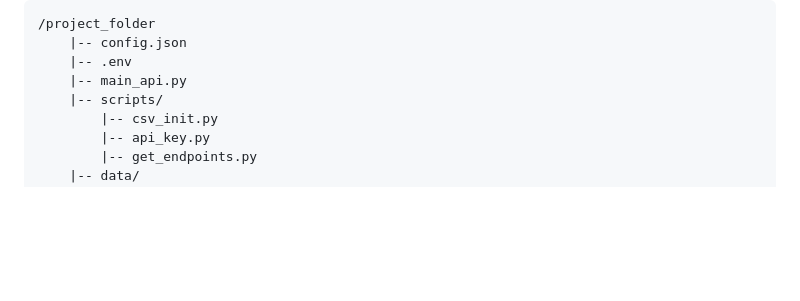
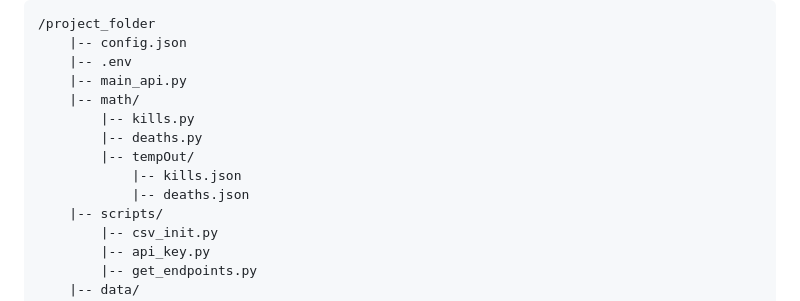
Before and after one commit to JTWP-org/JTWP.app-API-backend, a Markdown page: README.MD, the part around the change. Drawn GitHub-style; blank space fills up the shorter version.

```diff
--- a/README.MD
+++ b/README.MD
@@ -50,6 +50,12 @@ Your project directory should now look like this:
     |-- config.json
     |-- .env
     |-- main_api.py
+    |-- math/
+        |-- kills.py
+        |-- deaths.py
+        |-- tempOut/
+            |-- kills.json
+            |-- deaths.json
     |-- scripts/
         |-- csv_init.py
         |-- api_key.py
```
